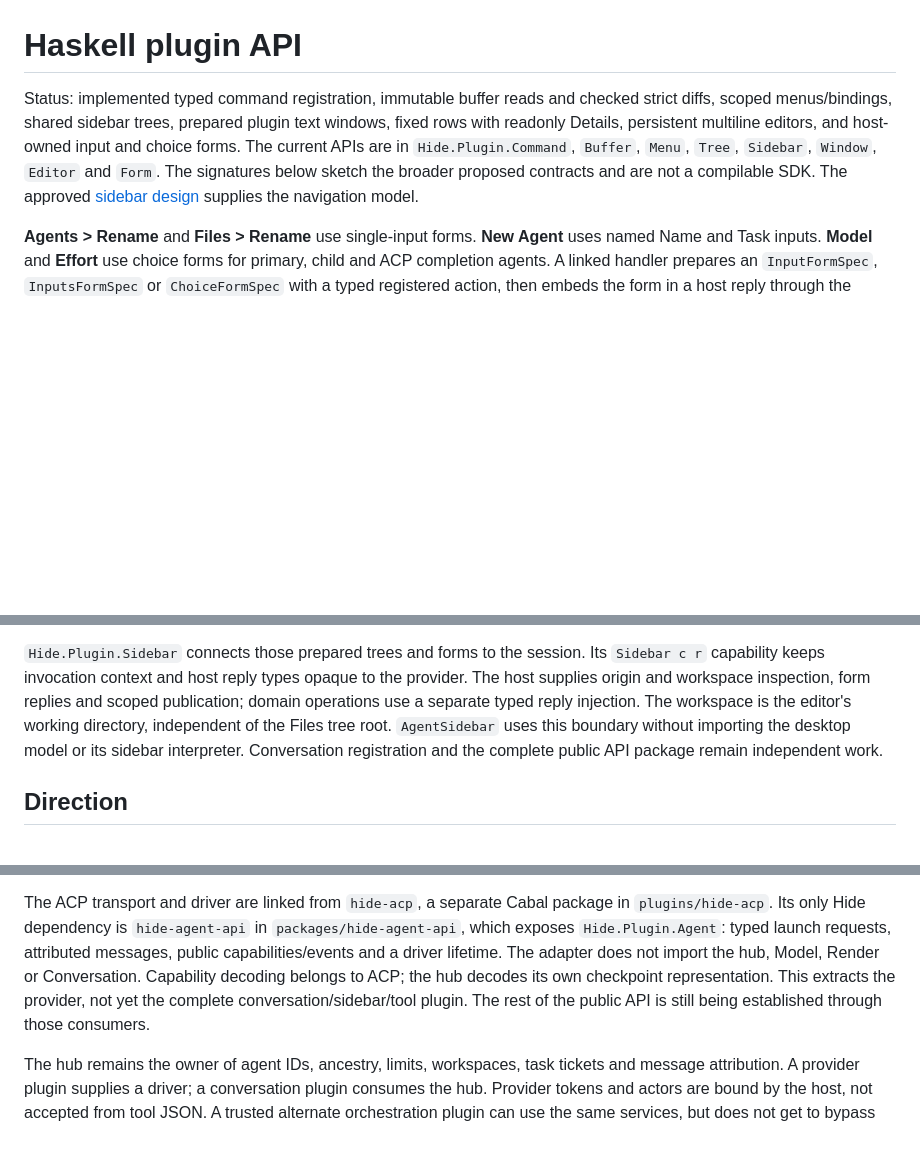
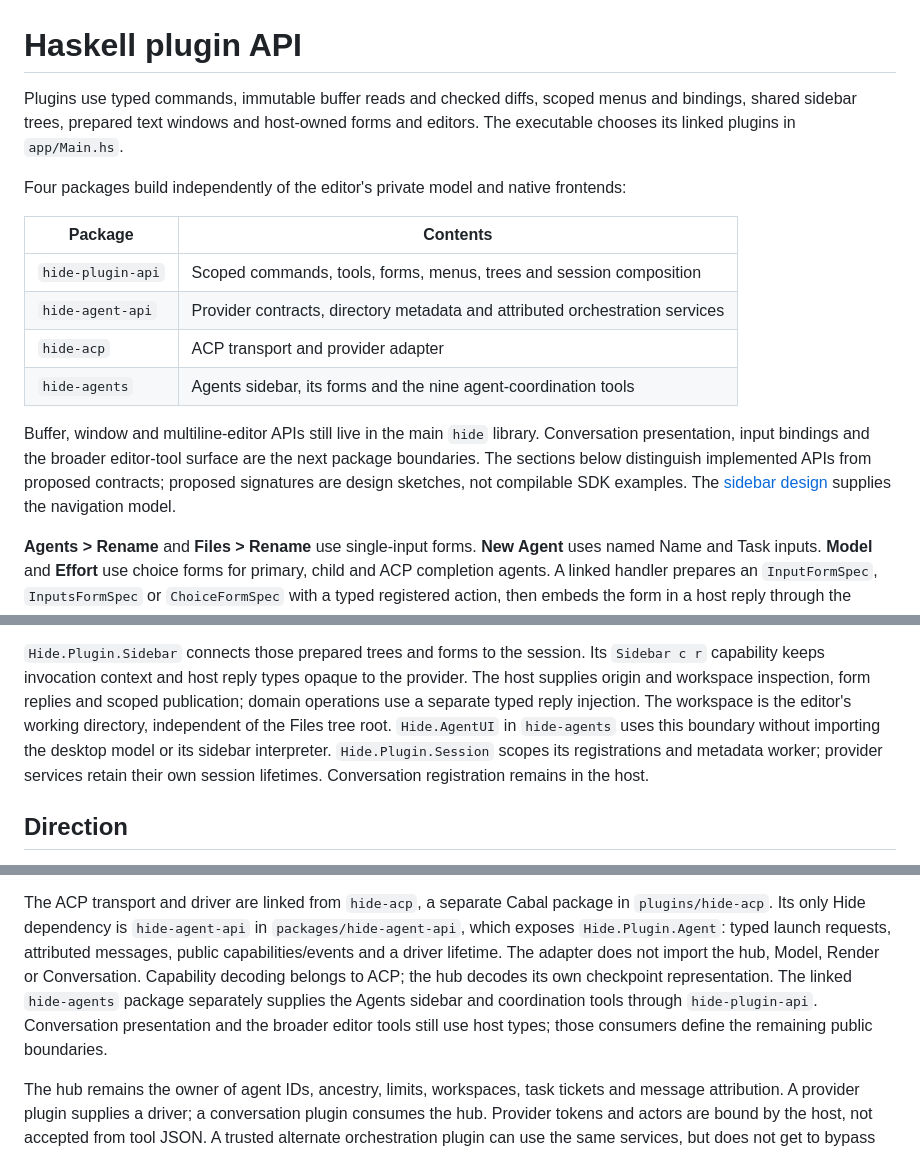
Before and after one commit to ekmett/hide, a Markdown page: docs/design/haskell-plugins.md, 3 parts joined by grey strips. GitHub-like rendering; blank space fills up the shorter version.

Commit message:
Describe the linked plugin packages in the guide

```diff
--- a/docs/design/haskell-plugins.md
+++ b/docs/design/haskell-plugins.md
@@ -1,15 +1,25 @@
 # Haskell plugin API
 
-Status: implemented typed command registration, immutable buffer reads and checked
-strict diffs, scoped menus/bindings, shared sidebar trees, prepared plugin text
-windows, fixed rows with readonly Details, persistent multiline editors, and
-host-owned input and choice forms.
-The current APIs are in
-`Hide.Plugin.Command`, `Buffer`, `Menu`, `Tree`, `Sidebar`, `Window`, `Editor` and
-`Form`. The signatures below sketch the broader proposed contracts and are not a
-compilable SDK. The
-approved [sidebar design](../plans/sidebar-navigation.md) supplies the navigation
-model.
+Plugins use typed commands, immutable buffer reads and checked diffs, scoped
+menus and bindings, shared sidebar trees, prepared text windows and host-owned
+forms and editors. The executable chooses its linked plugins in `app/Main.hs`.
+
+Four packages build independently of the editor's private model and native
+frontends:
+
+| Package | Contents |
+| --- | --- |
+| `hide-plugin-api` | Scoped commands, tools, forms, menus, trees and session composition |
+| `hide-agent-api` | Provider contracts, directory metadata and attributed orchestration services |
+| `hide-acp` | ACP transport and provider adapter |
+| `hide-agents` | Agents sidebar, its forms and the nine agent-coordination tools |
+
+Buffer, window and multiline-editor APIs still live in the main `hide` library.
+Conversation presentation, input bindings and the broader editor-tool surface
+are the next package boundaries. The sections below distinguish implemented APIs
+from proposed contracts; proposed signatures are design sketches, not compilable
+SDK examples. The [sidebar design](../plans/sidebar-navigation.md) supplies the
+navigation model.
 
 **Agents > Rename** and **Files > Rename** use single-input forms. **New Agent**
 uses named Name and Task inputs. **Model** and **Effort** use choice forms for
@@ -47,9 +57,10 @@ Its `Sidebar c r` capability keeps invocation context and host reply types opaqu
 to the provider. The host supplies origin and workspace inspection, form replies
 and scoped publication; domain operations use a separate typed reply injection.
 The workspace is the editor's working directory, independent of the Files tree
-root. `AgentSidebar` uses this boundary without importing the desktop model or
-its sidebar interpreter. Conversation registration and the complete public API
-package remain independent work.
+root. `Hide.AgentUI` in `hide-agents` uses this boundary without importing the
+desktop model or its sidebar interpreter. `Hide.Plugin.Session` scopes its
+registrations and metadata worker; provider services retain their own session
+lifetimes. Conversation registration remains in the host.
 
 ## Direction
 
@@ -854,8 +866,10 @@ package in `plugins/hide-acp`. Its only Hide dependency is `hide-agent-api` in
 requests, attributed messages, public capabilities/events and a driver lifetime.
 The adapter does not import the hub, Model, Render or Conversation. Capability
 decoding belongs to ACP; the hub decodes its own checkpoint representation.
-This extracts the provider, not yet the complete conversation/sidebar/tool plugin.
-The rest of the public API is still being established through those consumers.
+The linked `hide-agents` package separately supplies the Agents sidebar and
+coordination tools through `hide-plugin-api`. Conversation presentation and the
+broader editor tools still use host types; those consumers define the remaining
+public boundaries.
 
 The hub remains the owner of agent IDs, ancestry, limits, workspaces, task tickets
 and message attribution. A provider plugin supplies a driver; a conversation
```
Also changed, not shown: other parts of docs/design/haskell-plugins.md (+3 -2 lines), docs/contributing.md (+6 -6 lines).
